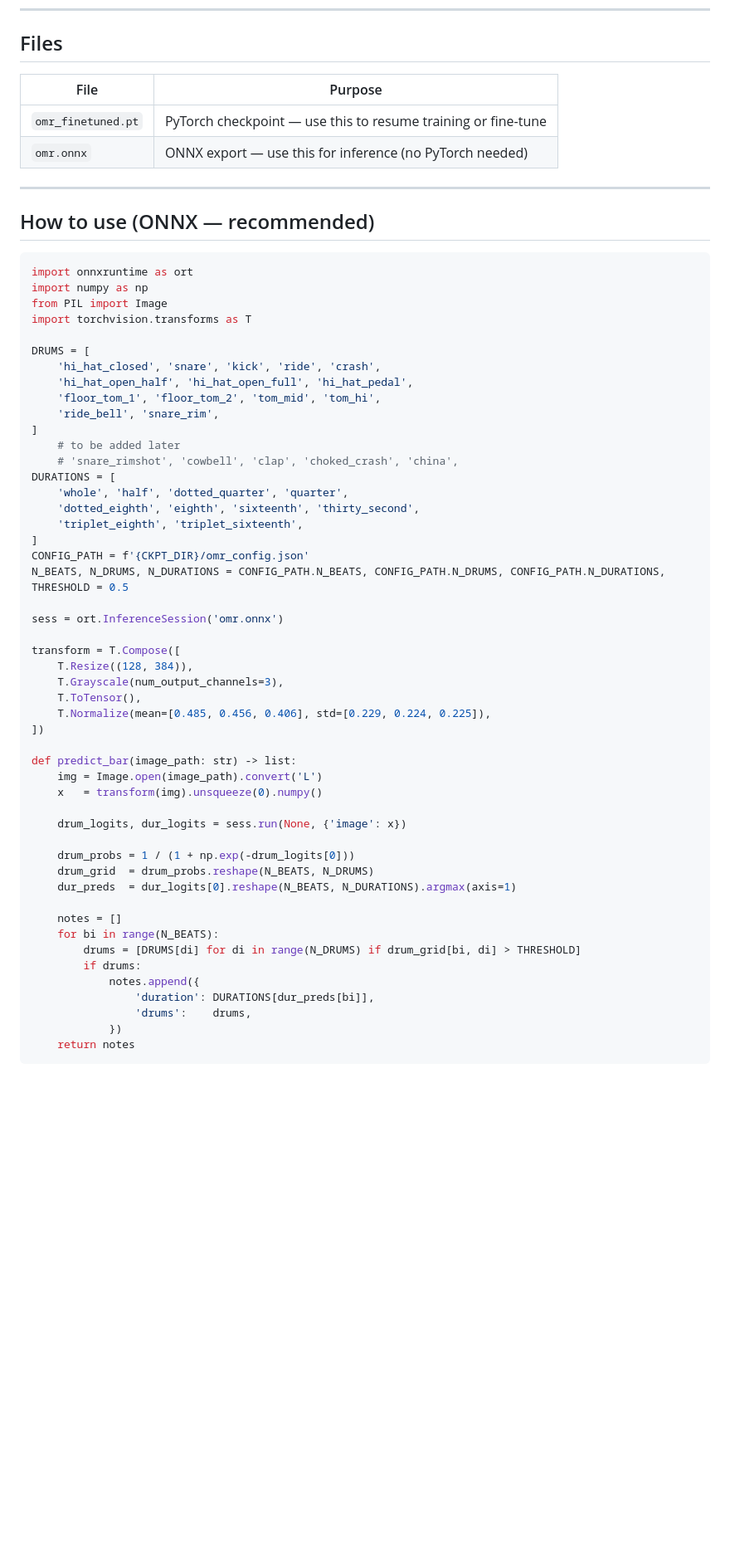
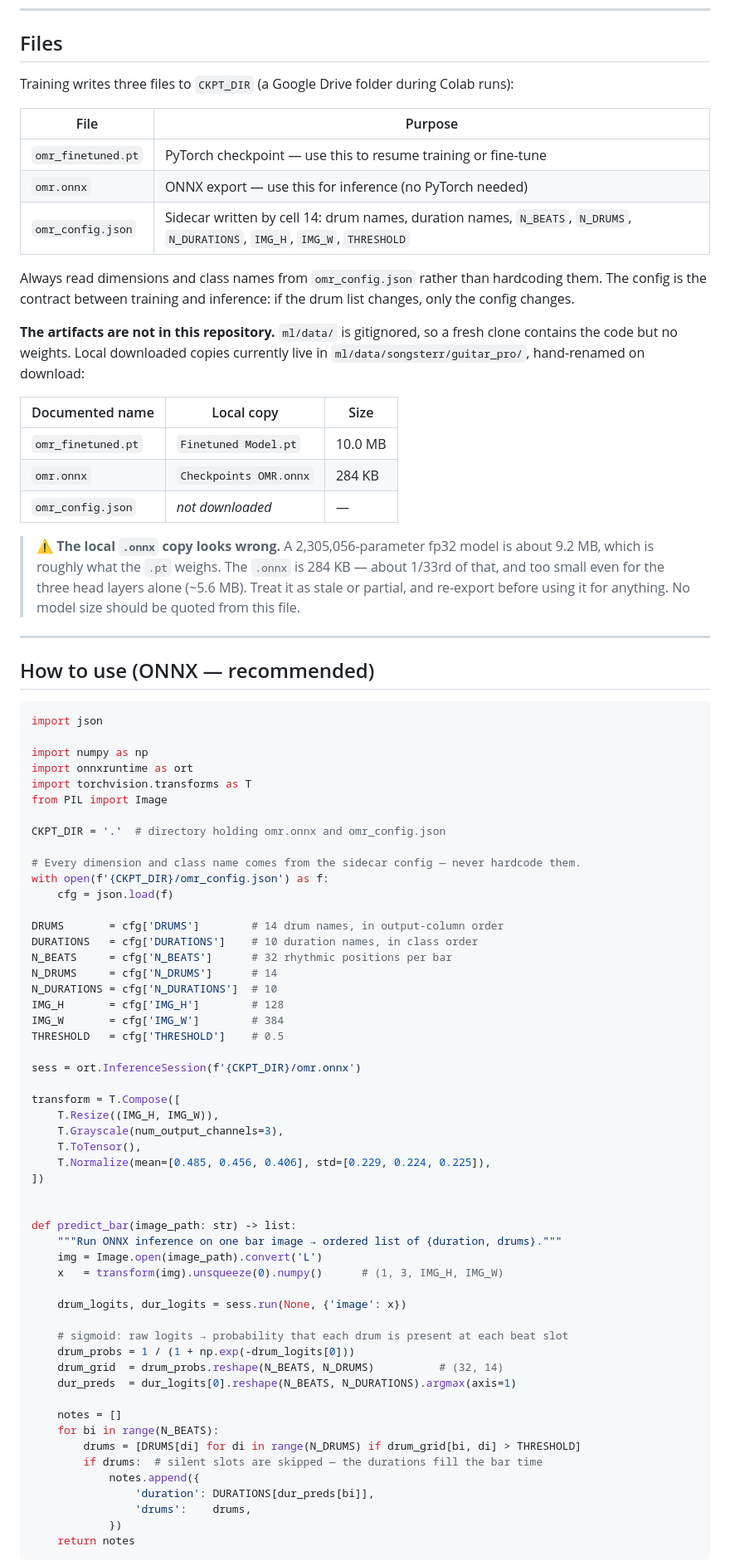
Before and after one commit to ZeppyClown/drum-score-reader, a Markdown page: ml/README.md, the part around one of its changes. Shown at 83% size. Drawn GitHub-style; blank space fills up the shorter version.

````diff
--- a/ml/README.md
+++ b/ml/README.md
@@ -47,61 +53,87 @@ No beat positions — just the sequence of notes in the order they appear. Use t
 
 ## Files
 
-| File               | Purpose                                                       |
-| ------------------ | ------------------------------------------------------------- |
-| `omr_finetuned.pt` | PyTorch checkpoint — use this to resume training or fine-tune |
-| `omr.onnx`         | ONNX export — use this for inference (no PyTorch needed)      |
+Training writes three files to `CKPT_DIR` (a Google Drive folder during Colab runs):
+
+| File               | Purpose                                                               |
+| ------------------ | --------------------------------------------------------------------- |
+| `omr_finetuned.pt` | PyTorch checkpoint — use this to resume training or fine-tune          |
+| `omr.onnx`         | ONNX export — use this for inference (no PyTorch needed)               |
+| `omr_config.json`  | Sidecar written by cell 14: drum names, duration names, `N_BEATS`, `N_DRUMS`, `N_DURATIONS`, `IMG_H`, `IMG_W`, `THRESHOLD` |
+
+Always read dimensions and class names from `omr_config.json` rather than hardcoding them.
+The config is the contract between training and inference: if the drum list changes, only
+the config changes.
+
+**The artifacts are not in this repository.** `ml/data/` is gitignored, so a fresh clone
+contains the code but no weights. Local downloaded copies currently live in
+`ml/data/songsterr/guitar_pro/`, hand-renamed on download:
+
+| Documented name    | Local copy             | Size    |
+| ------------------ | ---------------------- | ------- |
+| `omr_finetuned.pt` | `Finetuned Model.pt`   | 10.0 MB |
+| `omr.onnx`         | `Checkpoints OMR.onnx` | 284 KB  |
+| `omr_config.json`  | *not downloaded*       | —       |
+
+> ⚠️ **The local `.onnx` copy looks wrong.** A 2,305,056-parameter fp32 model is about
+> 9.2 MB, which is roughly what the `.pt` weighs. The `.onnx` is 284 KB — about 1/33rd of
+> that, and too small even for the three head layers alone (~5.6 MB). Treat it as stale or
+> partial, and re-export before using it for anything. No model size should be quoted from
+> this file.
 
 ---
 
 ## How to use (ONNX — recommended)
 
 ```python
+import json
+
+import numpy as np
 import onnxruntime as ort
-import numpy as np
+import torchvision.transforms as T
 from PIL import Image
-import torchvision.transforms as T
 
-DRUMS = [
-    'hi_hat_closed', 'snare', 'kick', 'ride', 'crash',
-    'hi_hat_open_half', 'hi_hat_open_full', 'hi_hat_pedal',
-    'floor_tom_1', 'floor_tom_2', 'tom_mid', 'tom_hi',
-    'ride_bell', 'snare_rim',
-]
-    # to be added later
-    # 'snare_rimshot', 'cowbell', 'clap', 'choked_crash', 'china',
-DURATIONS = [
-    'whole', 'half', 'dotted_quarter', 'quarter',
-    'dotted_eighth', 'eighth', 'sixteenth', 'thirty_second',
-    'triplet_eighth', 'triplet_sixteenth',
-]
-CONFIG_PATH = f'{CKPT_DIR}/omr_config.json'
-N_BEATS, N_DRUMS, N_DURATIONS = CONFIG_PATH.N_BEATS, CONFIG_PATH.N_DRUMS, CONFIG_PATH.N_DURATIONS,
-THRESHOLD = 0.5
+CKPT_DIR = '.'  # directory holding omr.onnx and omr_config.json
 
-sess = ort.InferenceSession('omr.onnx')
+# Every dimension and class name comes from the sidecar config — never hardcode them.
+with open(f'{CKPT_DIR}/omr_config.json') as f:
+    cfg = json.load(f)
+
+DRUMS       = cfg['DRUMS']        # 14 drum names, in output-column order
+DURATIONS   = cfg['DURATIONS']    # 10 duration names, in class order
+N_BEATS     = cfg['N_BEATS']      # 32 rhythmic positions per bar
+N_DRUMS     = cfg['N_DRUMS']      # 14
+N_DURATIONS = cfg['N_DURATIONS']  # 10
+IMG_H       = cfg['IMG_H']        # 128
+IMG_W       = cfg['IMG_W']        # 384
+THRESHOLD   = cfg['THRESHOLD']    # 0.5
+
+sess = ort.InferenceSession(f'{CKPT_DIR}/omr.onnx')
 
 transform = T.Compose([
-    T.Resize((128, 384)),
+    T.Resize((IMG_H, IMG_W)),
     T.Grayscale(num_output_channels=3),
     T.ToTensor(),
     T.Normalize(mean=[0.485, 0.456, 0.406], std=[0.229, 0.224, 0.225]),
 ])
 
+
 def predict_bar(image_path: str) -> list:
+    """Run ONNX inference on one bar image → ordered list of {duration, drums}."""
     img = Image.open(image_path).convert('L')
-    x   = transform(img).unsqueeze(0).numpy()
+    x   = transform(img).unsqueeze(0).numpy()      # (1, 3, IMG_H, IMG_W)
 
     drum_logits, dur_logits = sess.run(None, {'image': x})
 
+    # sigmoid: raw logits → probability that each drum is present at each beat slot
     drum_probs = 1 / (1 + np.exp(-drum_logits[0]))
-    drum_grid  = drum_probs.reshape(N_BEATS, N_DRUMS)
+    drum_grid  = drum_probs.reshape(N_BEATS, N_DRUMS)          # (32, 14)
     dur_preds  = dur_logits[0].reshape(N_BEATS, N_DURATIONS).argmax(axis=1)
 
     notes = []
     for bi in range(N_BEATS):
         drums = [DRUMS[di] for di in range(N_DRUMS) if drum_grid[bi, di] > THRESHOLD]
-        if drums:
+        if drums:  # silent slots are skipped — the durations fill the bar time
             notes.append({
                 'duration': DURATIONS[dur_preds[bi]],
                 'drums':    drums,
````
Also changed, not shown: other parts of ml/README.md (+77 -57 lines).
